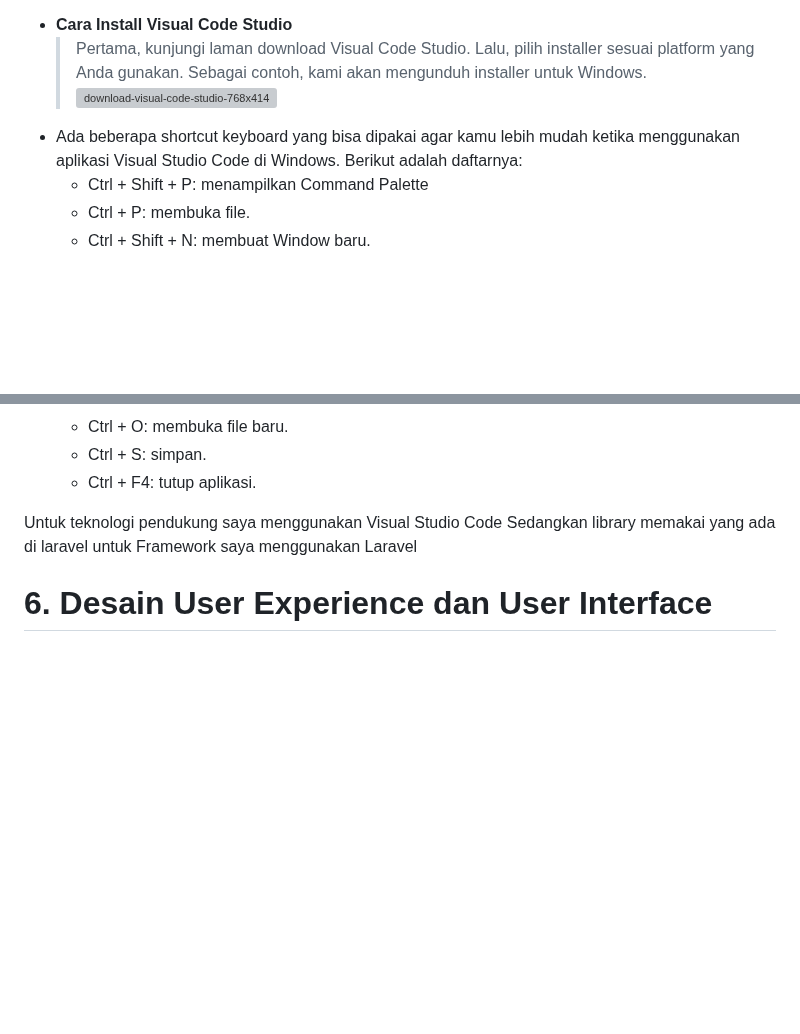
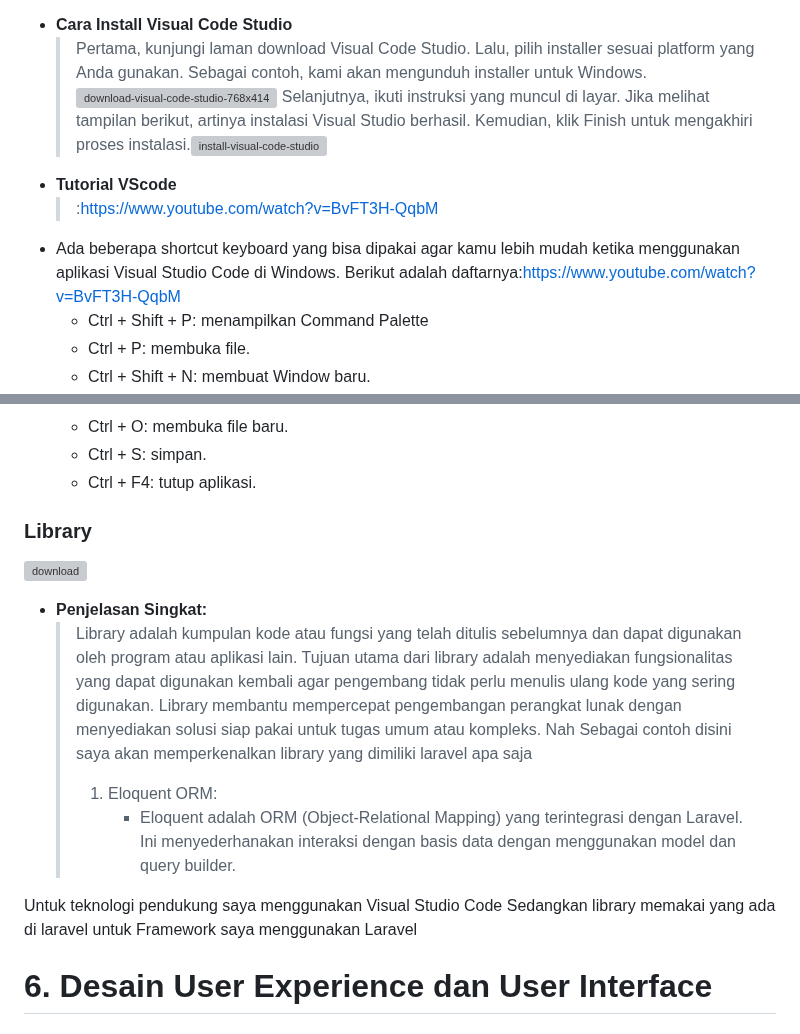
Before and after one commit to sugazq/jobInterview, a Markdown page: job-interview-answers.md, 2 parts joined by grey strips. GitHub-like rendering; blank space fills up the shorter version; grey boxes are pictures that could not be loaded.

```diff
--- a/job-interview-answers.md
+++ b/job-interview-answers.md
@@ -226,8 +226,10 @@ flowchart TD
     > Visual Studio Code (VSCode) adalah sebuah editor kode sumber yang ringan, cepat, dan gratis yang dikembangkan oleh Microsoft. Meskipun dikenal dengan dukungan terbaik untuk pengembangan web, VSCode juga dapat digunakan untuk berbagai bahasa pemrograman lainnya. Ini memiliki ekosistem ekstensi yang luas yang memungkinkan pengguna menyesuaikan dan memperluas fungsionalitas sesuai kebutuhan mereka.
 - **Cara Install Visual Code Studio**
     > Pertama, kunjungi laman download Visual Code Studio. Lalu, pilih installer sesuai platform yang Anda gunakan. Sebagai contoh, kami akan mengunduh installer untuk Windows.![download-visual-code-studio-768x414](https://github.com/sugazq/jobInterview/assets/115863742/69eb7a1d-2a75-46f7-808a-a15175f4ee45)
-    >
-- Ada beberapa shortcut keyboard yang bisa dipakai agar kamu lebih mudah ketika menggunakan aplikasi Visual Studio Code di Windows. Berikut adalah daftarnya:
+    > Selanjutnya, ikuti instruksi yang muncul di layar. Jika melihat tampilan berikut, artinya instalasi Visual Studio berhasil. Kemudian, klik Finish untuk mengakhiri proses instalasi.![install-visual-code-studio](https://github.com/sugazq/jobInterview/assets/115863742/a6ac0a17-2cd6-464f-8b64-2e90219c967c)
+- **Tutorial VScode**
+    > :https://www.youtube.com/watch?v=BvFT3H-QqbM
+- Ada beberapa shortcut keyboard yang bisa dipakai agar kamu lebih mudah ketika menggunakan aplikasi Visual Studio Code di Windows. Berikut adalah daftarnya:https://www.youtube.com/watch?v=BvFT3H-QqbM
     - Ctrl + Shift + P: menampilkan Command Palette
     - Ctrl + P: membuka file.
     - Ctrl + Shift + N: membuat Window baru.
@@ -245,6 +247,14 @@ flowchart TD
     - Ctrl + O: membuka file baru.
     - Ctrl + S: simpan.
     - Ctrl + F4: tutup aplikasi.
+
+### Library
+![download](https://github.com/sugazq/jobInterview/assets/115863742/3507eb49-a19a-4d80-b52f-14df35a156d9)
+- **Penjelasan Singkat:**
+    > Library adalah kumpulan kode atau fungsi yang telah ditulis sebelumnya dan dapat digunakan oleh program atau aplikasi lain. Tujuan utama dari library adalah menyediakan fungsionalitas yang dapat digunakan kembali agar pengembang tidak perlu menulis ulang kode yang sering digunakan. Library membantu mempercepat pengembangan perangkat lunak dengan menyediakan solusi siap pakai untuk tugas umum atau kompleks.
+    > Nah Sebagai contoh disini saya akan memperkenalkan library yang dimiliki laravel apa saja
+    > 1. Eloquent ORM:
+    >    - Eloquent adalah ORM (Object-Relational Mapping) yang terintegrasi dengan Laravel. Ini menyederhanakan interaksi dengan basis data dengan menggunakan model dan query builder.
 
 Untuk teknologi pendukung saya menggunakan Visual Studio Code Sedangkan library memakai yang ada di laravel untuk Framework saya menggunakan  Laravel
 
```
